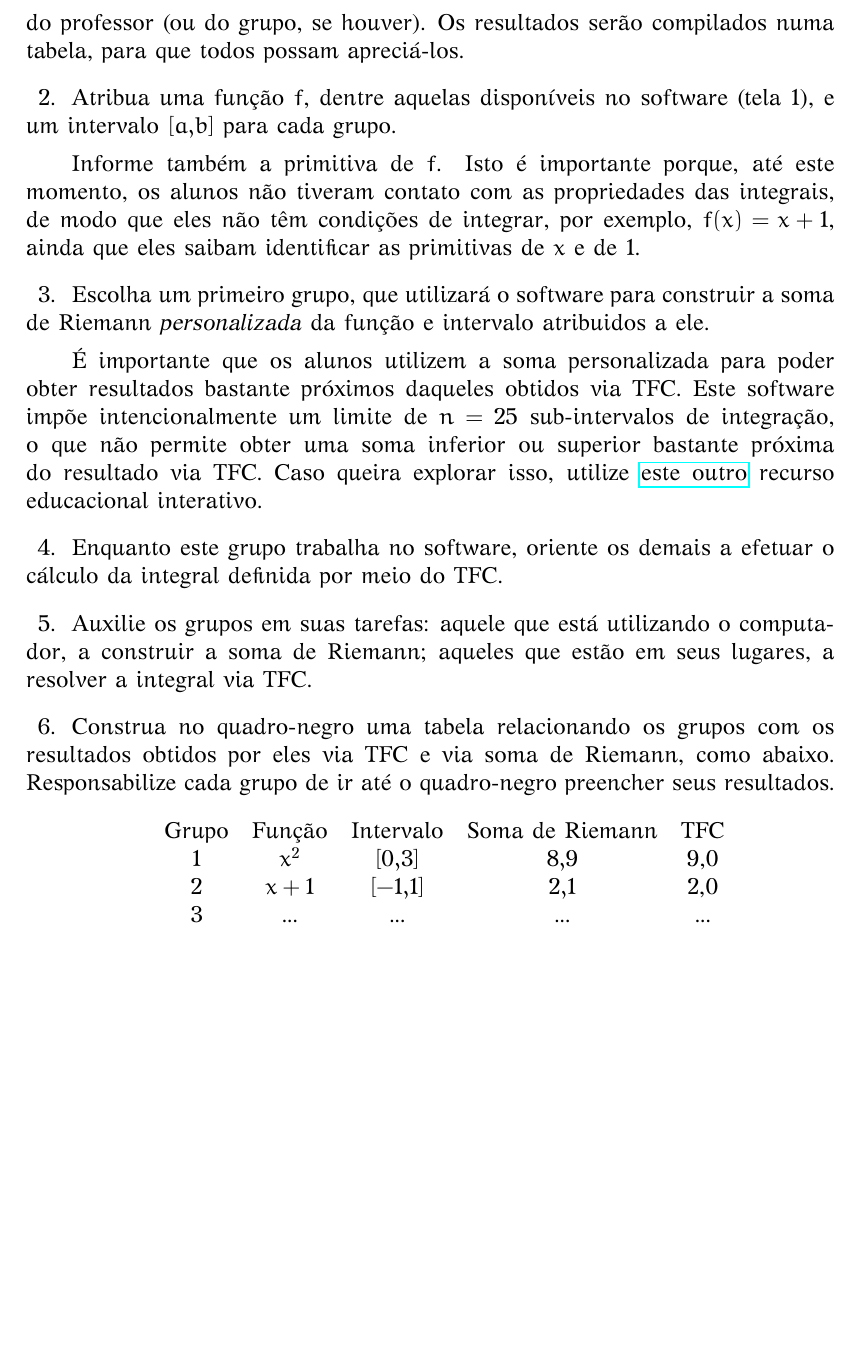
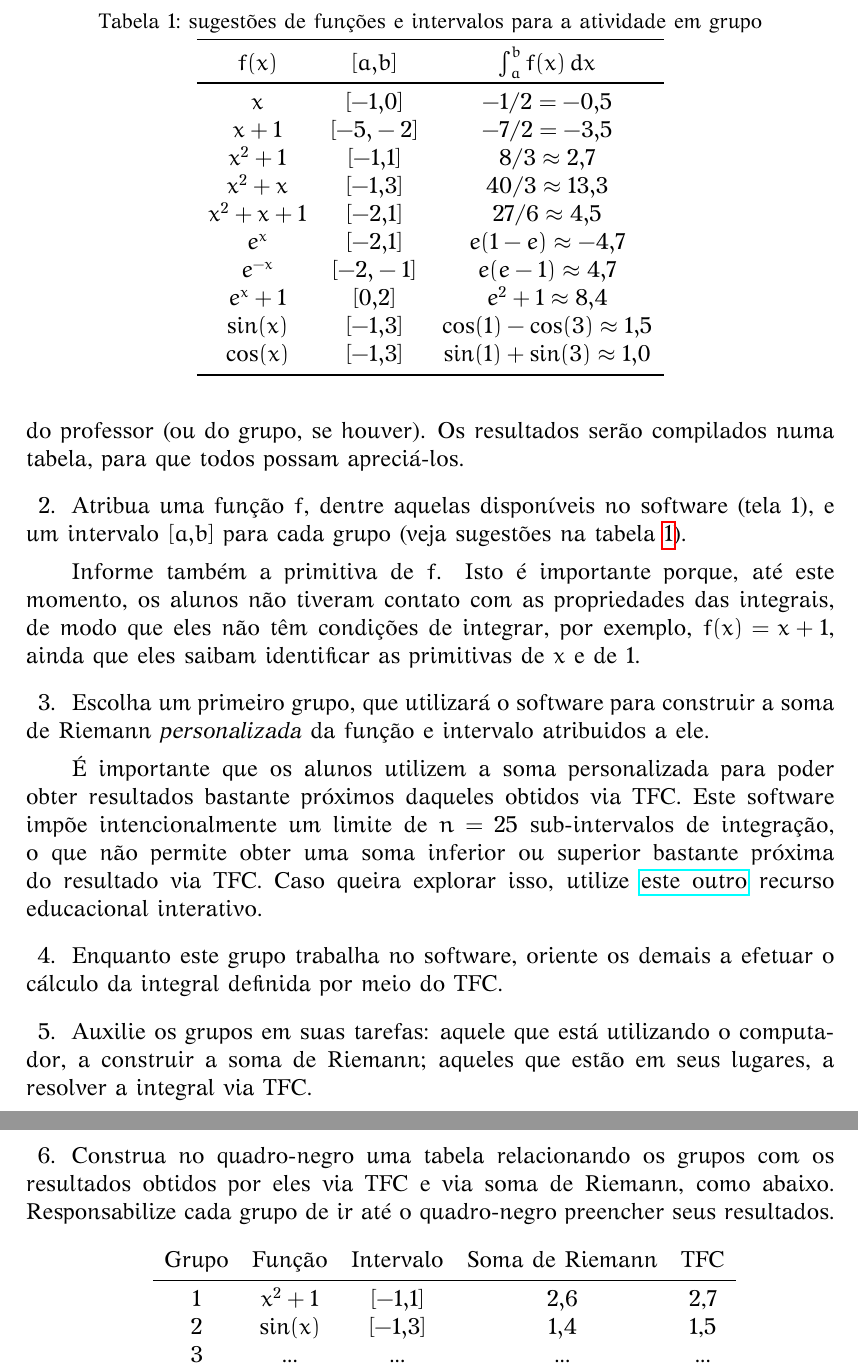
Before and after one commit to cepa-usp/AI-0170, a LaTeX paper (howto/atividade_1.tex): part of page 10 of 11 before the commit and two parts of pages 10 and 11 of 12 after it, the two joined at a grey line, cut at the place of the change, the shorter picture padded with empty space. The pictures show the PDF file howto/atividade_1.pdf that the author committed with the source.

Commit message:
Adicionei no roteiro da atividade a tabela com as sugestões de funções e intervalos para a atividade em grupo da parte 3.

```diff
--- a/howto/atividade_1.tex
+++ b/howto/atividade_1.tex
@@ -307,7 +307,29 @@
 	pelo TFC, no caderno, e pela soma de Riemann \emph{personalizada}, no computador do professor (ou do grupo, se houver).
 	Os resultados serão compilados numa tabela, para que todos possam apreciá-los.
 
-	\item Atribua uma função $f$, dentre aquelas disponíveis no software (tela 1), e um intervalo $[a,b]$ para cada grupo.
+	\item Atribua uma função $f$, dentre aquelas disponíveis no software (tela 1), e um intervalo $[a,b]$ para cada grupo (veja sugestões na tabela \ref{tab:parte3}).
+
+	\begin{table}
+	  \centering
+	  \caption{sugestões de funções e intervalos para a atividade em grupo}
+	  \label{tab:parte3}
+	  \begin{tabular}{ccc}
+	    \toprule
+	    $f(x)$    & $[a,b]$   & $\int_a^b f(x)\, dx$ \\
+	    \midrule
+	    $x$       & $[-1,0]$  & $-1/2 = -0,5$ \\
+	    $x+1$     & $[-5,-2]$ & $-7/2 = -3,5$ \\
+	    $x^2+1$   & $[-1,1]$  & $8/3 \approx 2,7$ \\
+	    $x^2+x$   & $[-1,3]$  & $40/3 \approx 13,3$ \\
+	    $x^2+x+1$ & $[-2,1]$  & $27/6 \approx 4,5$ \\
+	    $e^x$     & $[-2,1]$  & $e(1-e) \approx -4,7$ \\
+	    $e^{-x}$  & $[-2,-1]$ & $e(e-1) \approx 4,7$ \\
+	    $e^x+1$   & $[0,2]$   & $e^2+1 \approx 8,4$ \\
+	    $\sin(x)$ & $[-1,3]$  & $\cos(1)-\cos(3) \approx 1,5$ \\
+	    $\cos(x)$ & $[-1,3]$  & $\sin(1)+\sin(3) \approx 1,0$ \\
+	    \bottomrule
+	  \end{tabular}
+	\end{table}
 
 	Informe também a primitiva de $f$. Isto é importante porque, até este momento, os alunos não tiveram contato com as propriedades das integrais,
 	de modo que eles não têm condições de integrar, por exemplo, $f(x) = x + 1$, ainda que eles saibam identificar as primitivas de $x$ e de $1$.
@@ -329,9 +351,11 @@
 	\hfill
 	\begin{tabular}{ccccc}
 	  Grupo & Função & Intervalo & Soma de Riemann & TFC \\
-	  1     & $x^2$  & $[0,3]$   & $8,9$           & 9,0   \\
-	  2     & $x+1$  & $[-1,1]$  & $2,1$           & 2,0   \\
-	  3     & ...    & ...       & ...             & ...
+	  \midrule
+	  1     & $x^2+1$  & $[-1,1]$   & $2,6$           & 2,7   \\
+	  2     & $\sin(x)$  & $[-1,3]$  & $1,4$           & 1,5   \\
+	  3     & ...    & ...       & ...             & ...   \\
+	  \bottomrule
 	\end{tabular}
 	\hfill{}
 	\medskip
```
Also changed, not shown: howto/atividade_1.pdf, howto/atividade_1.tex (5 more changed lines).
